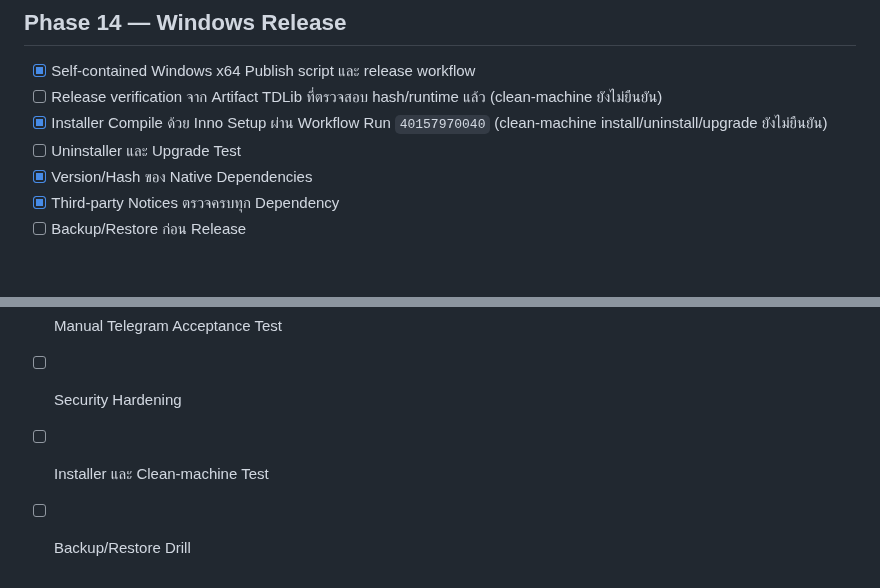
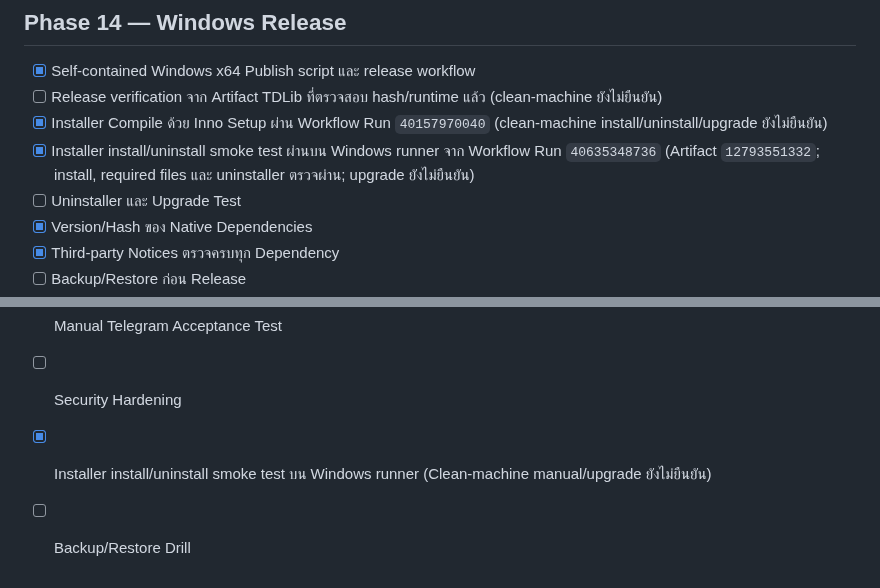
Before and after one commit to jimkuy69/telegram, a Markdown page: DEVELOPMENT-PLAN-CHECKLIST.md, 2 parts joined by grey strips. Drawn GitHub-style; blank space fills up the shorter version.

Commit message:
docs: record Windows installer smoke test evidence

```diff
--- a/DEVELOPMENT-PLAN-CHECKLIST.md
+++ b/DEVELOPMENT-PLAN-CHECKLIST.md
@@ -155,6 +155,7 @@
 - [x] Self-contained Windows x64 Publish script และ release workflow
 - [ ] Release verification จาก Artifact TDLib ที่ตรวจสอบ hash/runtime แล้ว (clean-machine ยังไม่ยืนยัน)
 - [x] Installer Compile ด้วย Inno Setup ผ่าน Workflow Run `40157970040` (clean-machine install/uninstall/upgrade ยังไม่ยืนยัน)
+- [x] Installer install/uninstall smoke test ผ่านบน Windows runner จาก Workflow Run `40635348736` (Artifact `12793551332`; install, required files และ uninstaller ตรวจผ่าน; upgrade ยังไม่ยืนยัน)
 - [ ] Uninstaller และ Upgrade Test
 - [x] Version/Hash ของ Native Dependencies
 - [x] Third-party Notices ตรวจครบทุก Dependency
@@ -181,5 +182,5 @@
 - [ ] Authentication จริง
 - [ ] Manual Telegram Acceptance Test
 - [ ] Security Hardening
-- [ ] Installer และ Clean-machine Test
+- [x] Installer install/uninstall smoke test บน Windows runner (Clean-machine manual/upgrade ยังไม่ยืนยัน)
 - [ ] Backup/Restore Drill
```
